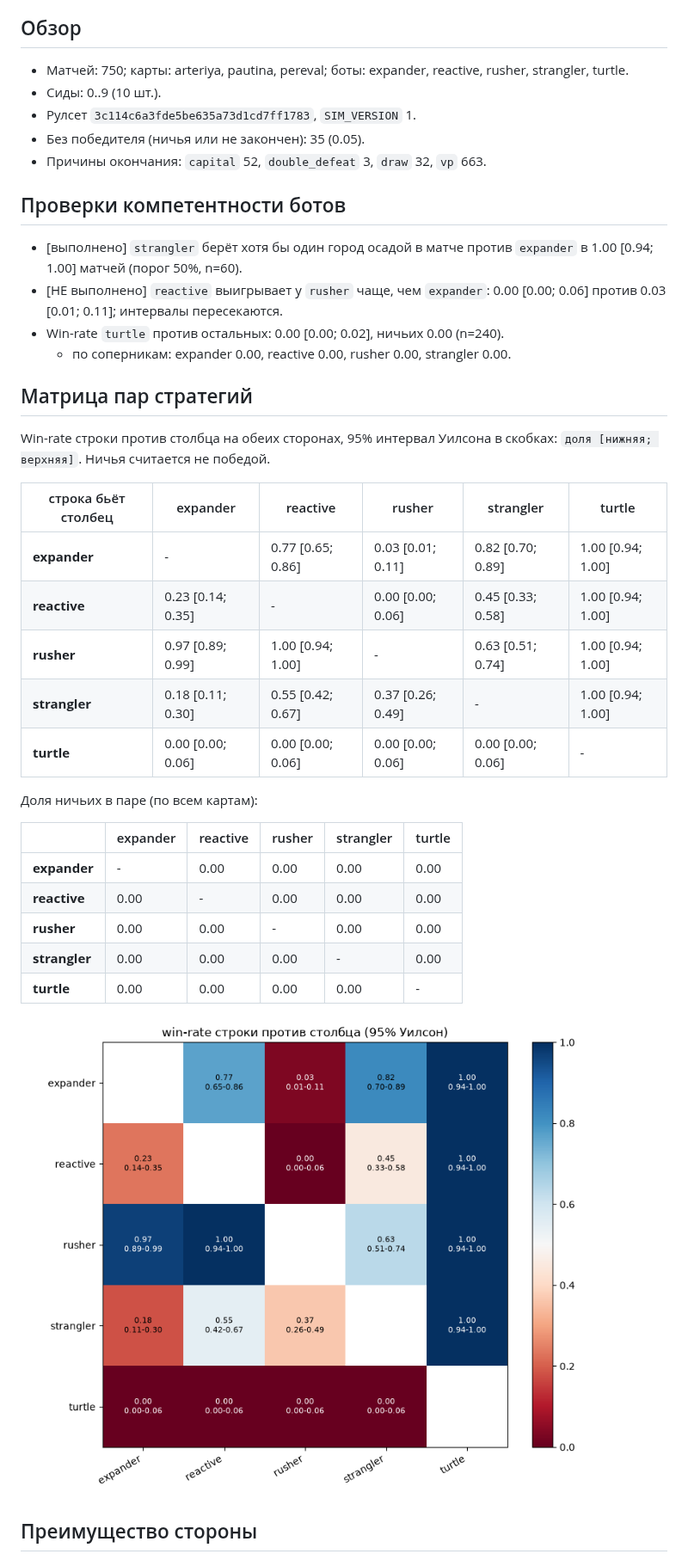
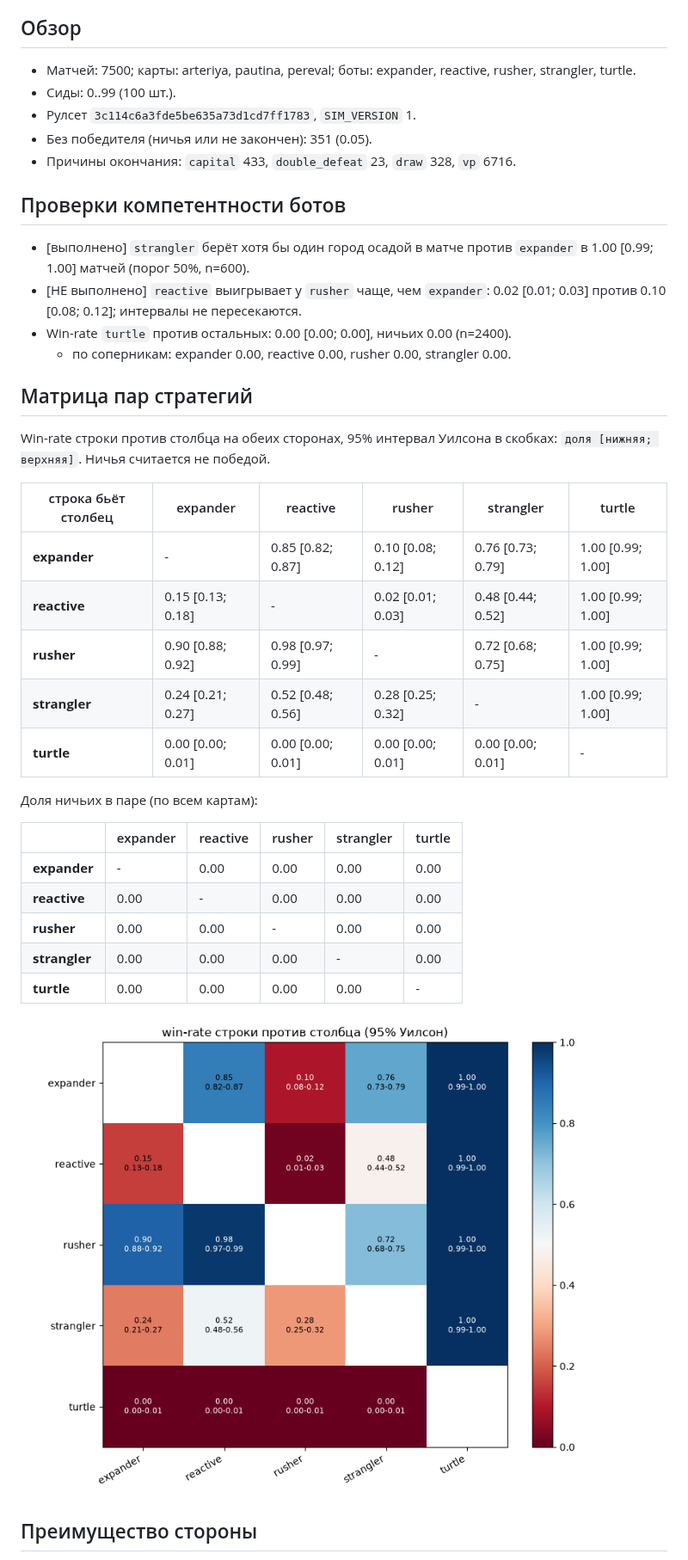
Before and after one commit to DastinovDS/Skill-Based-Front, a Markdown page: docs/balance/latest.md, the part around one of its changes. Shown at 86% size. GitHub-like rendering; pictures changed too: docs/balance/latest-pairs.png.

```diff
--- a/docs/balance/latest.md
+++ b/docs/balance/latest.md
@@ -4,17 +4,17 @@
 
 ## Обзор
 
-- Матчей: 750; карты: arteriya, pautina, pereval; боты: expander, reactive, rusher, strangler, turtle.
-- Сиды: 0..9 (10 шт.).
+- Матчей: 7500; карты: arteriya, pautina, pereval; боты: expander, reactive, rusher, strangler, turtle.
+- Сиды: 0..99 (100 шт.).
 - Рулсет `3c114c6a3fde5be635a73d1cd7ff1783`, `SIM_VERSION` 1.
-- Без победителя (ничья или не закончен): 35 (0.05).
-- Причины окончания: `capital` 52, `double_defeat` 3, `draw` 32, `vp` 663.
+- Без победителя (ничья или не закончен): 351 (0.05).
+- Причины окончания: `capital` 433, `double_defeat` 23, `draw` 328, `vp` 6716.
 
 ## Проверки компетентности ботов
 
-- [выполнено] `strangler` берёт хотя бы один город осадой в матче против `expander` в 1.00 [0.94; 1.00] матчей (порог 50%, n=60).
-- [НЕ выполнено] `reactive` выигрывает у `rusher` чаще, чем `expander`: 0.00 [0.00; 0.06] против 0.03 [0.01; 0.11]; интервалы пересекаются.
-- Win-rate `turtle` против остальных: 0.00 [0.00; 0.02], ничьих 0.00 (n=240).
+- [выполнено] `strangler` берёт хотя бы один город осадой в матче против `expander` в 1.00 [0.99; 1.00] матчей (порог 50%, n=600).
+- [НЕ выполнено] `reactive` выигрывает у `rusher` чаще, чем `expander`: 0.02 [0.01; 0.03] против 0.10 [0.08; 0.12]; интервалы не пересекаются.
+- Win-rate `turtle` против остальных: 0.00 [0.00; 0.00], ничьих 0.00 (n=2400).
   - по соперникам: expander 0.00, reactive 0.00, rusher 0.00, strangler 0.00.
 
 ## Матрица пар стратегий
@@ -23,11 +23,11 @@ Win-rate строки против столбца на обеих сторона
 
 | строка бьёт столбец | expander | reactive | rusher | strangler | turtle |
 |---|---|---|---|---|---|
-| **expander** | - | 0.77 [0.65; 0.86] | 0.03 [0.01; 0.11] | 0.82 [0.70; 0.89] | 1.00 [0.94; 1.00] |
-| **reactive** | 0.23 [0.14; 0.35] | - | 0.00 [0.00; 0.06] | 0.45 [0.33; 0.58] | 1.00 [0.94; 1.00] |
-| **rusher** | 0.97 [0.89; 0.99] | 1.00 [0.94; 1.00] | - | 0.63 [0.51; 0.74] | 1.00 [0.94; 1.00] |
-| **strangler** | 0.18 [0.11; 0.30] | 0.55 [0.42; 0.67] | 0.37 [0.26; 0.49] | - | 1.00 [0.94; 1.00] |
-| **turtle** | 0.00 [0.00; 0.06] | 0.00 [0.00; 0.06] | 0.00 [0.00; 0.06] | 0.00 [0.00; 0.06] | - |
+| **expander** | - | 0.85 [0.82; 0.87] | 0.10 [0.08; 0.12] | 0.76 [0.73; 0.79] | 1.00 [0.99; 1.00] |
+| **reactive** | 0.15 [0.13; 0.18] | - | 0.02 [0.01; 0.03] | 0.48 [0.44; 0.52] | 1.00 [0.99; 1.00] |
+| **rusher** | 0.90 [0.88; 0.92] | 0.98 [0.97; 0.99] | - | 0.72 [0.68; 0.75] | 1.00 [0.99; 1.00] |
+| **strangler** | 0.24 [0.21; 0.27] | 0.52 [0.48; 0.56] | 0.28 [0.25; 0.32] | - | 1.00 [0.99; 1.00] |
+| **turtle** | 0.00 [0.00; 0.01] | 0.00 [0.00; 0.01] | 0.00 [0.00; 0.01] | 0.00 [0.00; 0.01] | - |
 
 Доля ничьих в паре (по всем картам):
 
```
Also changed, not shown: other parts of docs/balance/latest.md (+38 -38 lines), docs/balance/README.md (+3 -3 lines), docs/balance/log.md (added, +107 -0 lines), docs/perf.md (+11 -2 lines), docs/balance/latest-bots.png, docs/balance/latest-sides.png, 1 other file.
